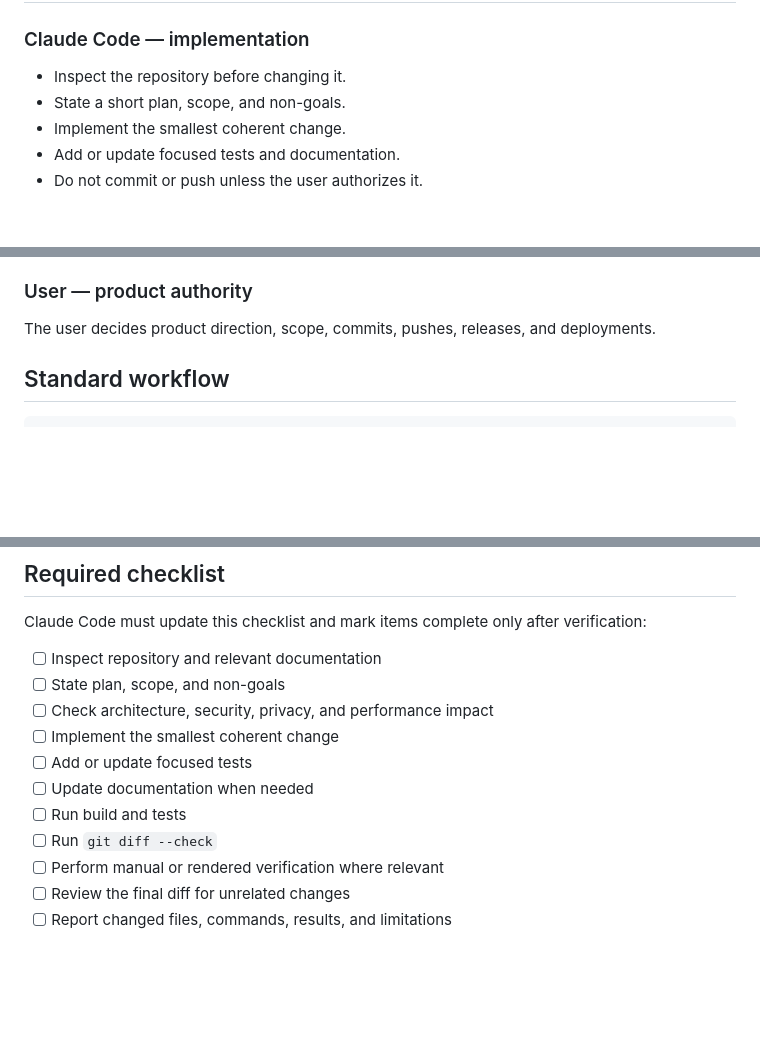
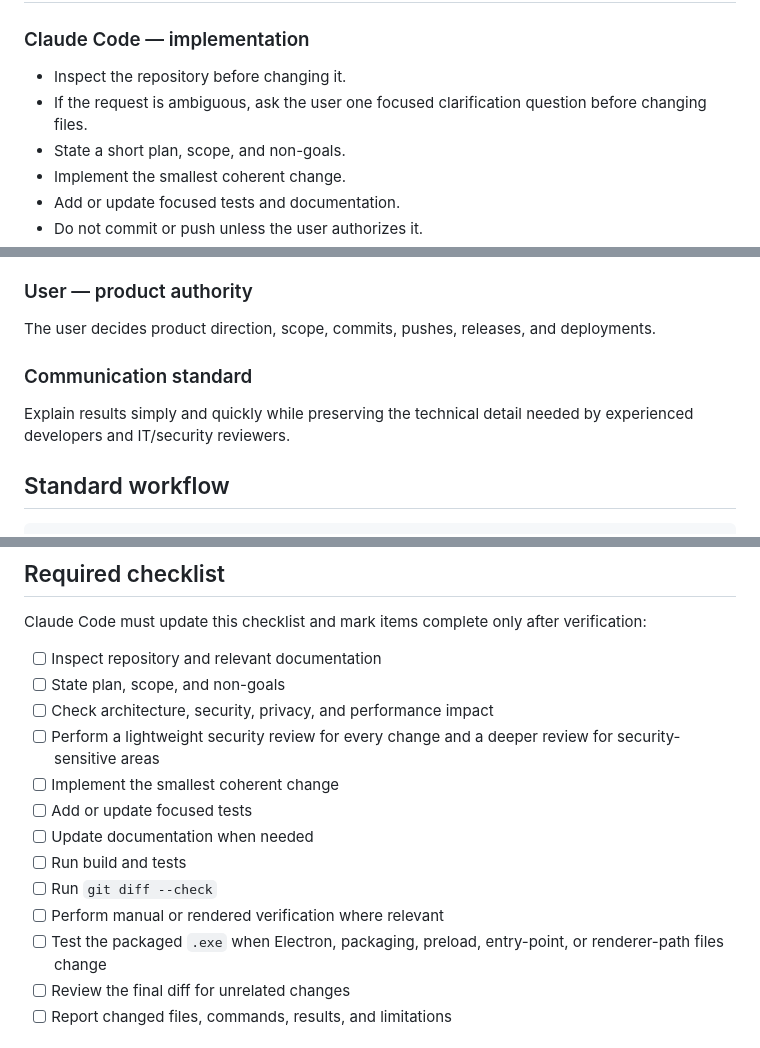
Before and after one commit to WalkerTech15/Open-Browser, a Markdown page: Browser Workflow.md, 3 parts joined by grey strips. GitHub-like rendering; blank space fills up the shorter version.

```diff
--- a/Browser Workflow.md
+++ b/Browser Workflow.md
@@ -7,6 +7,7 @@ Public project guidance for AI agents and contributors. Never place passwords, A
 ### Claude Code — implementation
 
 - Inspect the repository before changing it.
+- If the request is ambiguous, ask the user one focused clarification question before changing files.
 - State a short plan, scope, and non-goals.
 - Implement the smallest coherent change.
 - Add or update focused tests and documentation.
@@ -22,6 +23,10 @@ Public project guidance for AI agents and contributors. Never place passwords, A
 ### User — product authority
 
 The user decides product direction, scope, commits, pushes, releases, and deployments.
+
+### Communication standard
+
+Explain results simply and quickly while preserving the technical detail needed by experienced developers and IT/security reviewers.
 
 ## Standard workflow
 
@@ -39,12 +44,14 @@ Claude Code must update this checklist and mark items complete only after verifi
 - [ ] Inspect repository and relevant documentation
 - [ ] State plan, scope, and non-goals
 - [ ] Check architecture, security, privacy, and performance impact
+- [ ] Perform a lightweight security review for every change and a deeper review for security-sensitive areas
 - [ ] Implement the smallest coherent change
 - [ ] Add or update focused tests
 - [ ] Update documentation when needed
 - [ ] Run build and tests
 - [ ] Run `git diff --check`
 - [ ] Perform manual or rendered verification where relevant
+- [ ] Test the packaged `.exe` when Electron, packaging, preload, entry-point, or renderer-path files change
 - [ ] Review the final diff for unrelated changes
 - [ ] Report changed files, commands, results, and limitations
 
```
Also changed, not shown: other parts of Browser Workflow.md (+1 -0 lines), AI_WORKFLOW.md (+9 -2 lines).
